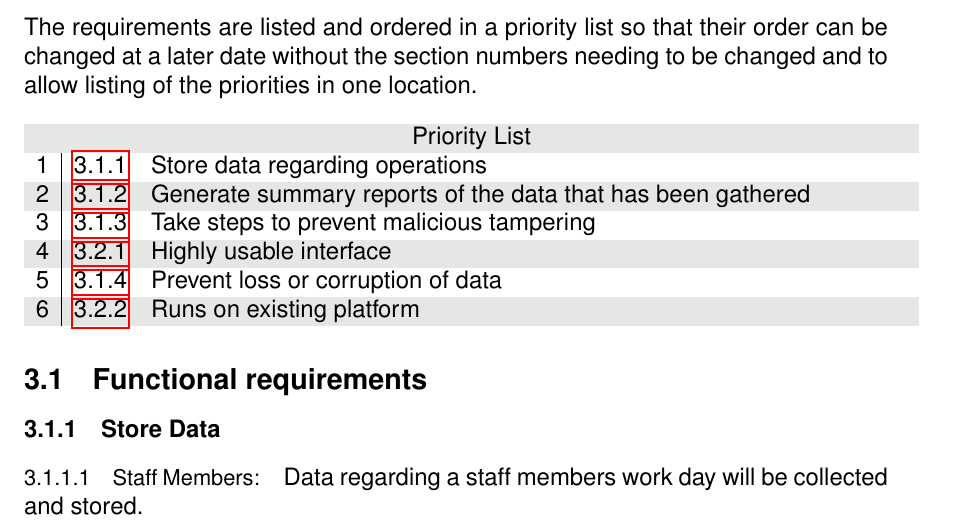
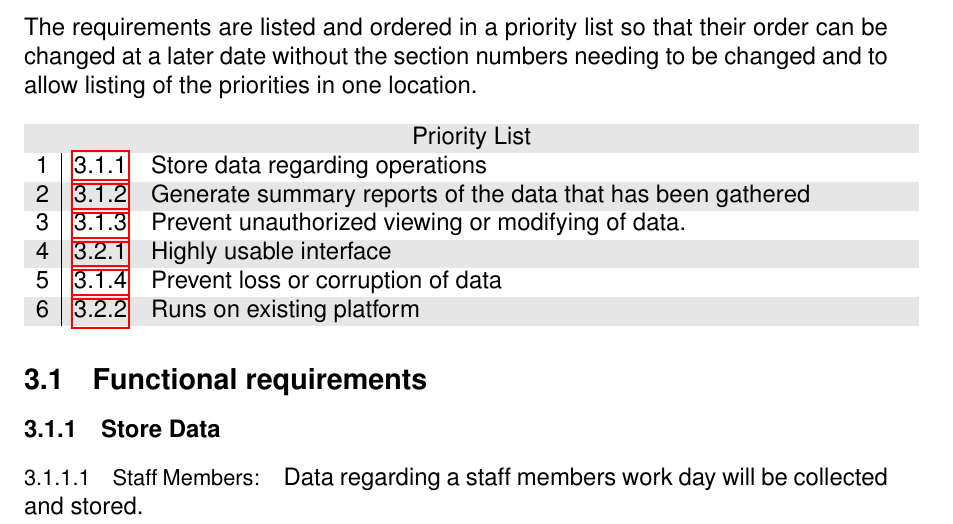
Before and after one commit to blake6489/Community-Project-Tracking, a LaTeX document (SRD/SRD.tex): part of page 4 of 5, cut so that both start at the same text. Compiled offline with pdfLaTeX.

Commit message:
This time, really modifying security in priority list.

```diff
--- a/SRD/SRD.tex
+++ b/SRD/SRD.tex
@@ -145,7 +145,7 @@ The requirements are listed and ordered in a priority list so that their order c
 \multicolumn{3}{c}{Priority List}\\
 1 &\ref{sec:Store Data}			& Store data regarding operations \\
 2 &\ref{sec:Reports}			& Generate summary reports of the data that has been gathered\\
-3 &\ref{sec:Security}			& Take steps to prevent malicious tampering\\
+3 &\ref{sec:Security}			& Prevent unauthorized viewing or modifying of data.\\
 4 &\ref{sec:Interface}			& Highly usable interface\\
 5 &\ref{sec:Backups}			& Prevent loss or corruption of data\\
 6 &\ref{sec:Platform}			& Runs on existing platform\\
```
